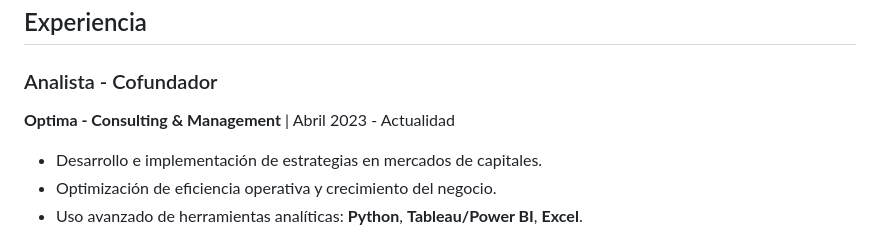
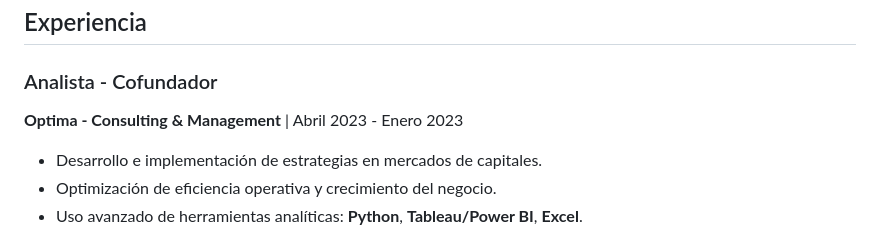
Before and after one commit to fedeheisemberg/federico-martinez-cv.github.io, a Markdown page: README.md, the part around the change. GitHub-like rendering.

```diff
--- a/README.md
+++ b/README.md
@@ -13,7 +13,7 @@ Estudiante avanzado de la **Licenciatura en Administración de Empresas** en la
 ## Experiencia
 
 ### Analista - Cofundador
-**Optima - Consulting & Management** | Abril 2023 - Actualidad
+**Optima - Consulting & Management** | Abril 2023 - Enero 2023
 - Desarrollo e implementación de estrategias en mercados de capitales.
 - Optimización de eficiencia operativa y crecimiento del negocio.
 - Uso avanzado de herramientas analíticas: **Python**, **Tableau/Power BI**, **Excel**.
```
